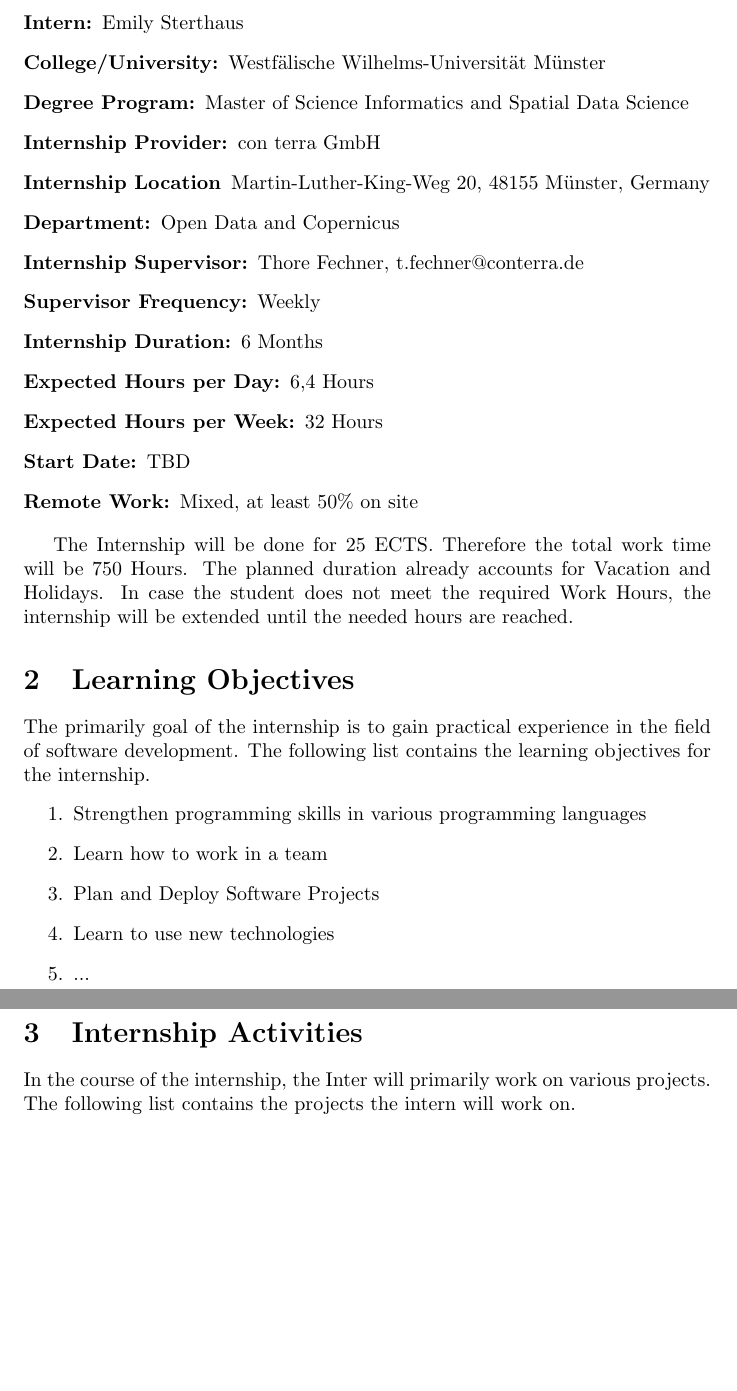
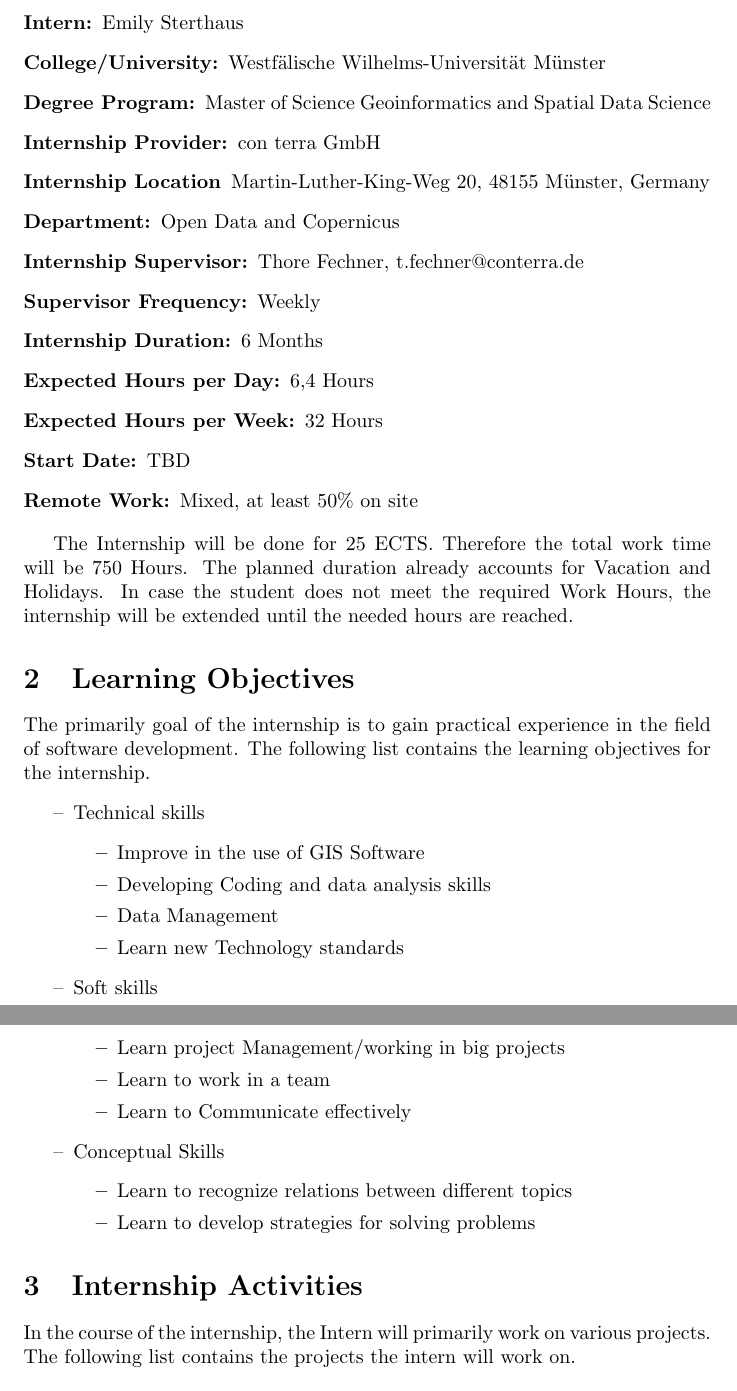
Before and after one commit to Leg-en/Learning-Agreement, a LaTeX document (lag.tex): two parts of pages 2 and 3 of 3, joined at a grey line, cut so that both start at the same text, the shorter picture padded with empty space. Compiled offline with pdfLaTeX.

Commit message:
updated learning goals

```diff
--- a/lag.tex
+++ b/lag.tex
@@ -6,6 +6,7 @@
 \usepackage[english]{babel} % For language-specific hyphenation patterns
 \usepackage[hidelinks]{hyperref} % For clickable links
 \usepackage{enumitem}
+\def\labelitemi{--}
 
 \title{Learning Agreement}
 \author{Emily Sterthaus \\ Matriculation Number: 451 342 \\ \href{mailto:m_ster15@uni-muenster.de}{m\_ster15@uni-muenster.de}}
@@ -22,7 +23,7 @@
 \begin{description}[]
     \item[Intern:] Emily Sterthaus
     \item[College/University:] Westfälische Wilhelms-Universität Münster
-    \item[Degree Program:] Master of Science Informatics and Spatial Data Science
+    \item[Degree Program:] Master of Science Geoinformatics and Spatial Data Science
     \item[Internship Provider:] con terra GmbH
     \item[Internship Location] Martin-Luther-King-Weg 20, 48155 Münster, Germany
     \item[Department:] Open Data and Copernicus
@@ -41,16 +42,34 @@
 
 \section{Learning Objectives}
 The primarily goal of the internship is to gain practical experience in the field of software development. The following list contains the learning objectives for the internship.
-\begin{enumerate}
-\item Strengthen programming skills in various programming languages
-\item Learn how to work in a team
-\item Plan and Deploy Software Projects
-\item Learn to use new technologies
-\item ...
-\end{enumerate}
+\begin{itemize}
+%\item Strengthen programming skills in various programming languages
+%\item Learn how to work in a team
+%\item Plan and Deploy Software Projects
+%\item Learn to use new technologies
+%\item ...
+\item Technical skills
+\begin{itemize}
+    \item Improve in the use of GIS Software
+    \item Developing Coding and data analysis skills
+    \item Data Management
+    \item Learn new Technology standards
+\end{itemize}
+\item Soft skills
+\begin{itemize}
+    \item Learn project Management/working in big projects
+    \item Learn to work in a team
+    \item Learn to Communicate effectively
+\end{itemize}
+\item Conceptual Skills
+\begin{itemize}
+    \item Learn to recognize relations between different topics
+    \item Learn to develop strategies for solving problems
+\end{itemize}
+\end{itemize}
 
 \section{Internship Activities}
-In the course of the internship, the Inter will primarily work on various projects. The following list contains the projects the intern will work on.
+In the course of the internship, the Intern will primarily work on various projects. The following list contains the projects the intern will work on.
 
 \begin{enumerate}
     \item GD NRW
```
